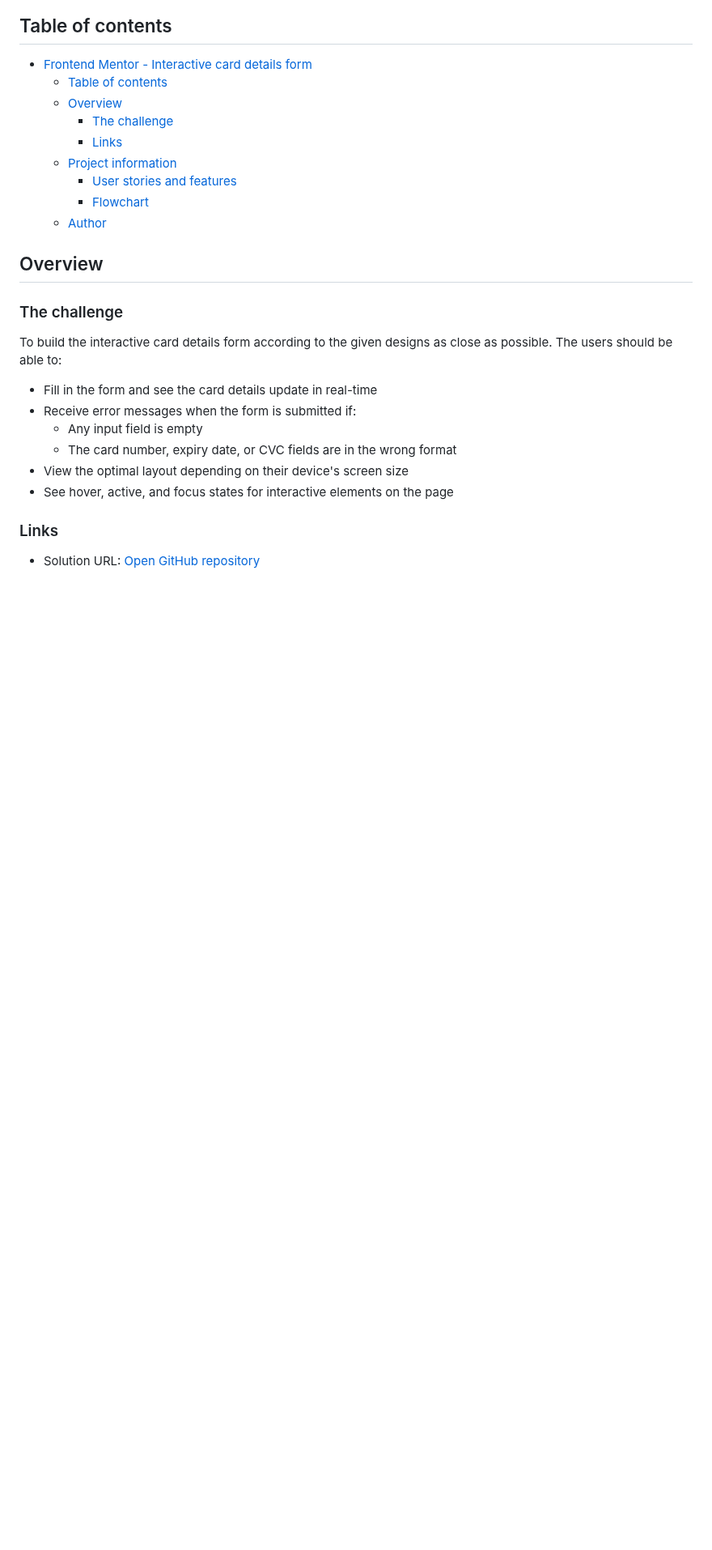
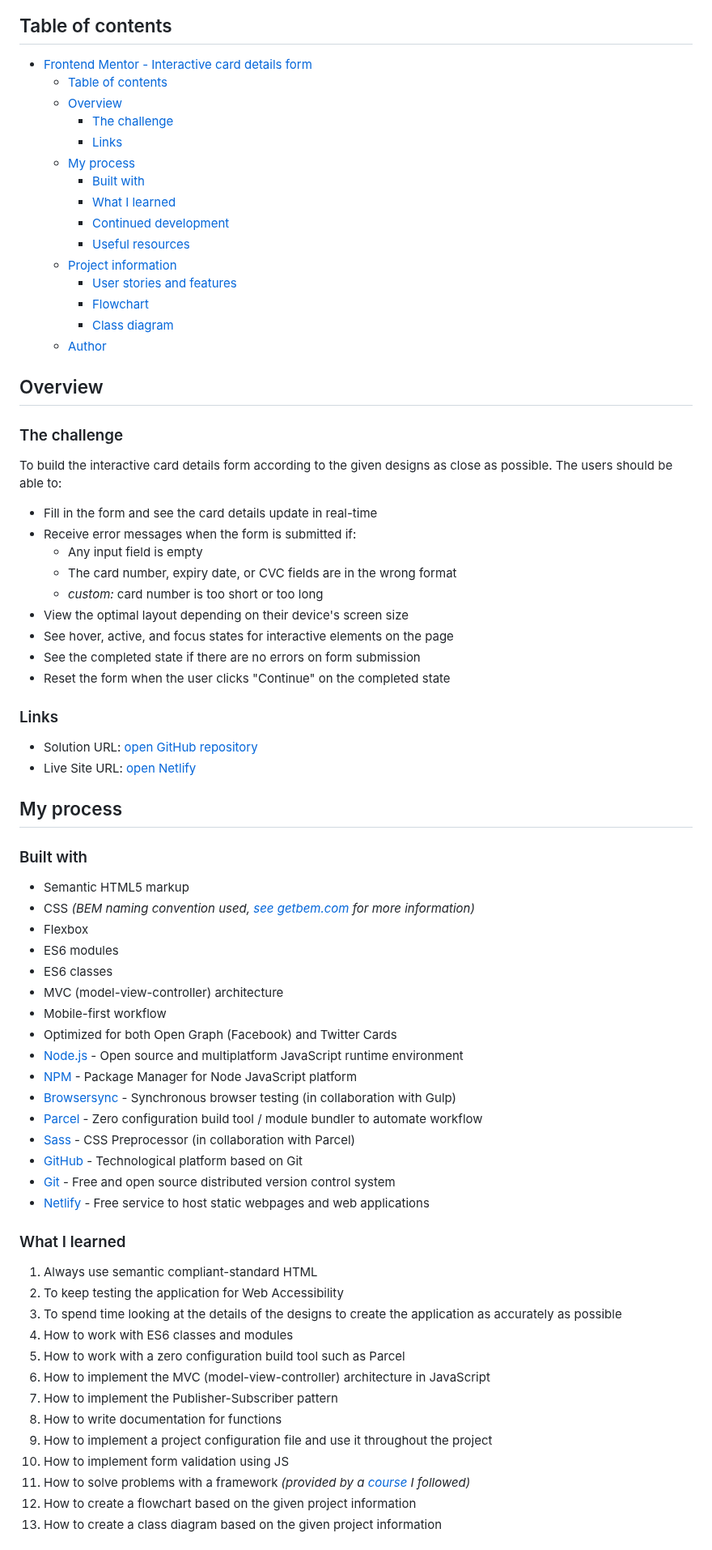
Before and after one commit to YariMorcus/interactive-card-details-form, a Markdown page: README.md, the part around one of its changes. Shown at 81% size. GitHub-like rendering; blank space fills up the shorter version.

Commit message:
add final README.md

```diff
--- a/README.md
+++ b/README.md
@@ -15,9 +17,15 @@ Difficulty: `junior`
   - [Overview](#overview)
     - [The challenge](#the-challenge)
     - [Links](#links)
+  - [My process](#my-process)
+    - [Built with](#built-with)
+    - [What I learned](#what-i-learned)
+    - [Continued development](#continued-development)
+    - [Useful resources](#useful-resources)
   - [Project information](#project-information)
     - [User stories and features](#user-stories-and-features)
     - [Flowchart](#flowchart)
+    - [Class diagram](#class-diagram)
   - [Author](#author)
 
 ## Overview
@@ -31,11 +39,51 @@ The users should be able to:
 - Receive error messages when the form is submitted if:
   - Any input field is empty
   - The card number, expiry date, or CVC fields are in the wrong format
+  - _custom:_ card number is too short or too long
 - View the optimal layout depending on their device's screen size
 - See hover, active, and focus states for interactive elements on the page
+- See the completed state if there are no errors on form submission
+- Reset the form when the user clicks "Continue" on the completed state
 
 ### Links
 
-- Solution URL: [Open GitHub repository](https://github.com/YariMorcus/interactive-card-details-form)
+- Solution URL: [open GitHub repository](https://github.com/YariMorcus/interactive-card-details-form)
+- Live Site URL: [open Netlify](https://interactive-cdf-ym.netlify.app)
 
-[//]: # 'Insert following when online: - Live Site URL: [open Netlify / GitHub page][fill in link]'
+## My process
+
+### Built with
+
+- Semantic HTML5 markup
+- CSS _(BEM naming convention used, [see getbem.com](http://getbem.com) for more information)_
+- Flexbox
+- ES6 modules
+- ES6 classes
+- MVC (model-view-controller) architecture
+- Mobile-first workflow
+- Optimized for both Open Graph (Facebook) and Twitter Cards
+- [Node.js](https://nextjs.org/) - Open source and multiplatform JavaScript runtime environment
+- [NPM](https://www.npmjs.com/) - Package Manager for Node JavaScript platform
+- [Browsersync](https://browsersync.io) - Synchronous browser testing (in collaboration with Gulp)
+- [Parcel](https://parceljs.org/) - Zero configuration build tool / module bundler to automate workflow
+- [Sass](https://sass-lang.com/) - CSS Preprocessor (in collaboration with Parcel)
+- [GitHub](https://github.com/) - Technological platform based on Git
+- [Git](https://git-scm.com/) - Free and open source distributed version control system
+- [Netlify](https://www.netlify.com/) - Free service to host static webpages and web applications
+
+### What I learned
+
+1. Always use semantic compliant-standard HTML
+2. To keep testing the application for Web Accessibility
+3. To spend time looking at the details of the designs to create the application as accurately as possible
+4. How to work with ES6 classes and modules
+5. How to work with a zero configuration build tool such as Parcel
+6. How to implement the MVC (model-view-controller) architecture in JavaScript
+7. How to implement the Publisher-Subscriber pattern
+8. How to write documentation for functions
+9. How to implement a project configuration file and use it throughout the project
+10. How to implement form validation using JS
+11. How to solve problems with a framework _(provided by a [course](https://www.udemy.com/course/the-complete-javascript-course/) I followed)_
+12. How to create a flowchart based on the given project information
+13. How to create a class diagram based on the given project information
+
```
Also changed, not shown: other parts of README.md (+33 -1 lines).
